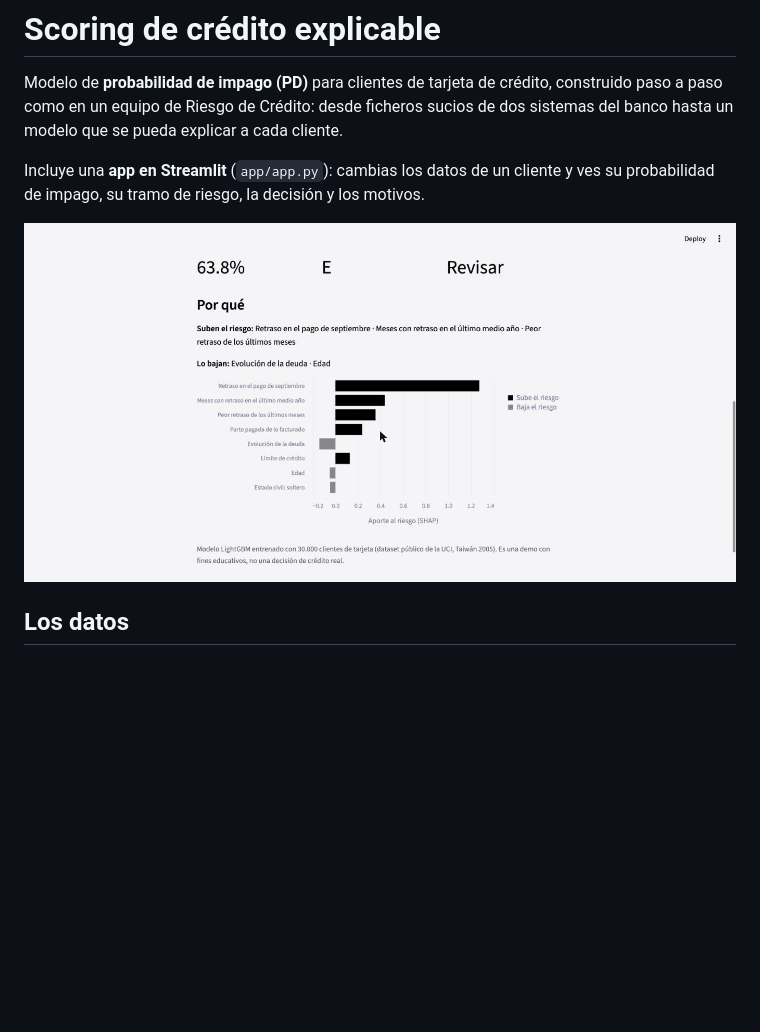
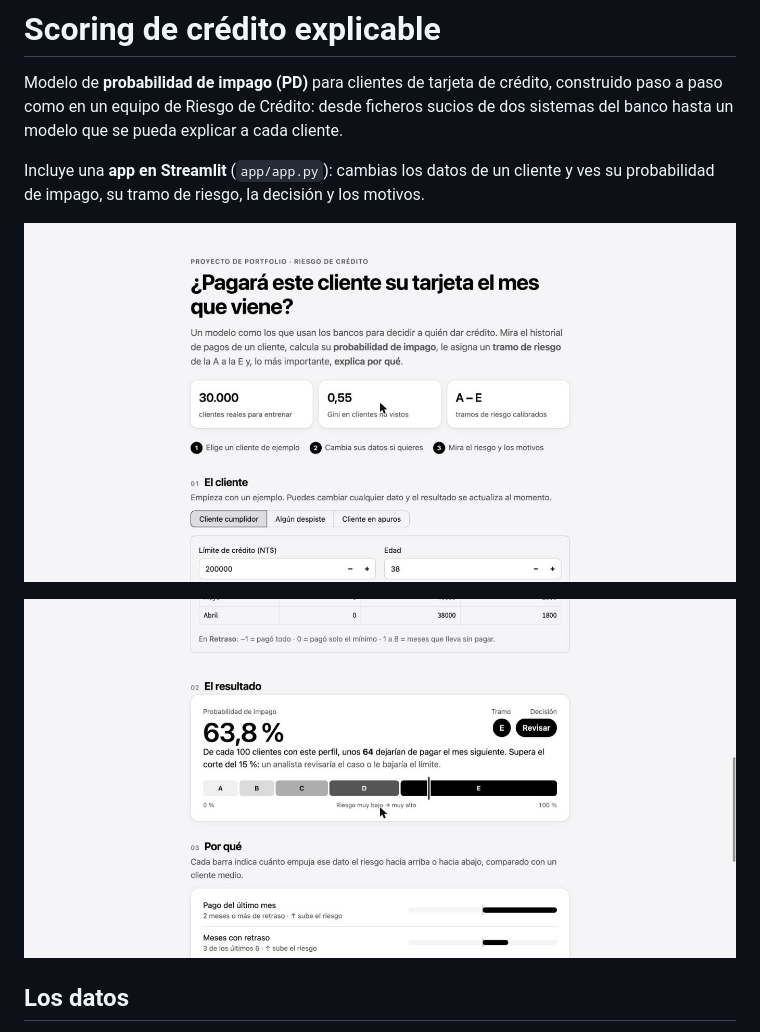
Before and after one commit to mmartinezvaras/credit-scoring, a Markdown page: README.md, the part around the change. Drawn GitHub-style; pictures changed too: docs/app.jpg, docs/app_inicio.jpg (added); blank space fills up the shorter version.

```diff
--- a/README.md
+++ b/README.md
@@ -4,7 +4,9 @@ Modelo de **probabilidad de impago (PD)** para clientes de tarjeta de crédito,
 
 Incluye una **app en Streamlit** (`app/app.py`): cambias los datos de un cliente y ves su probabilidad de impago, su tramo de riesgo, la decisión y los motivos.
 
-![App de scoring: cliente en apuros con PD del 63,8 %, tramo E y sus motivos](docs/app.jpg)
+![Portada de la app: qué hace el modelo y cómo usarlo](docs/app_inicio.jpg)
+
+![Resultado para un cliente en apuros: probabilidad de impago del 63,8 %, tramo E, decisión Revisar y sus motivos](docs/app.jpg)
 
 ## Los datos
 
```
Also changed, not shown: 2 other files.
